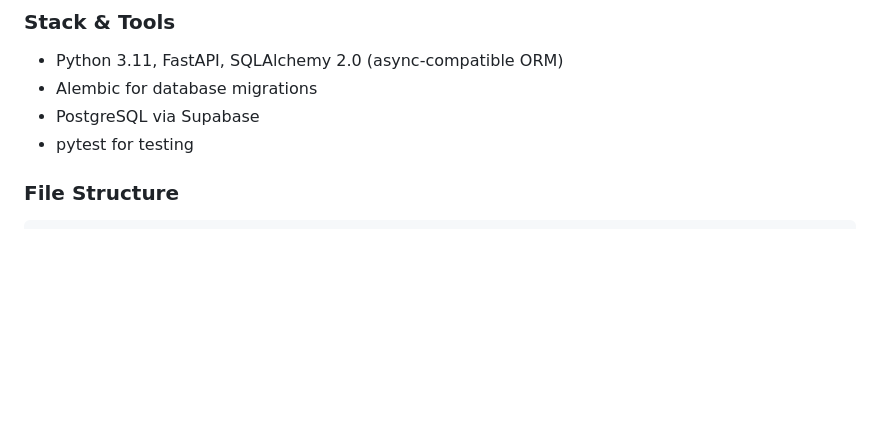
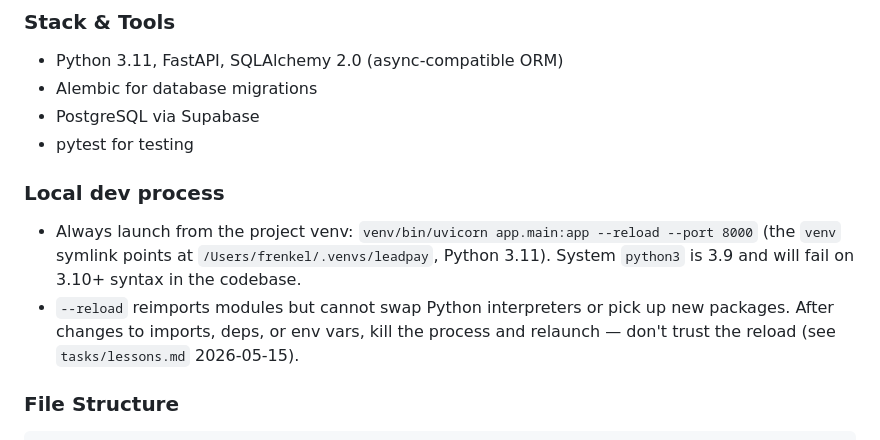
Before and after one commit to itayfre/LeadPay, a Markdown page: backend/CLAUDE.md, the part around the change. GitHub-like rendering; blank space fills up the shorter version.

Commit message:
docs(backend): note venv path + --reload caveat for local dev
Future sessions can pick the right Python without rediscovering it the
hard way (see tasks/lessons.md 2026-05-15).

Co-Authored-By: Claude Opus 4.7 <noreply@anthropic.com>

````diff
--- a/backend/CLAUDE.md
+++ b/backend/CLAUDE.md
@@ -10,6 +10,10 @@
 - Alembic for database migrations
 - PostgreSQL via Supabase
 - pytest for testing
+
+### Local dev process
+- Always launch from the project venv: `venv/bin/uvicorn app.main:app --reload --port 8000` (the `venv` symlink points at `/Users/frenkel/.venvs/leadpay`, Python 3.11). System `python3` is 3.9 and will fail on 3.10+ syntax in the codebase.
+- `--reload` reimports modules but cannot swap Python interpreters or pick up new packages. After changes to imports, deps, or env vars, kill the process and relaunch — don't trust the reload (see `tasks/lessons.md` 2026-05-15).
 
 ### File Structure
 ```
````
